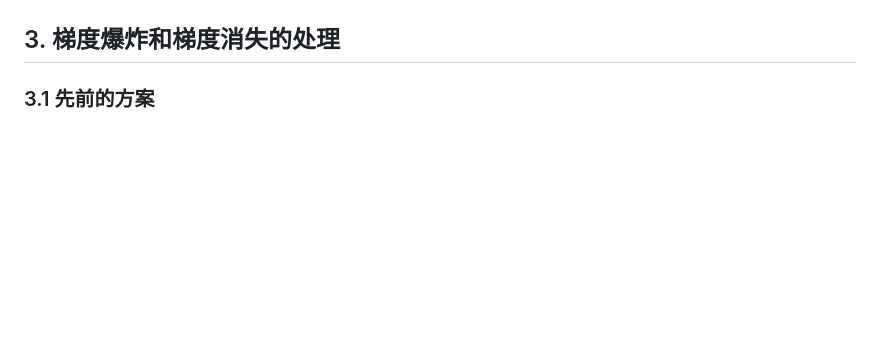
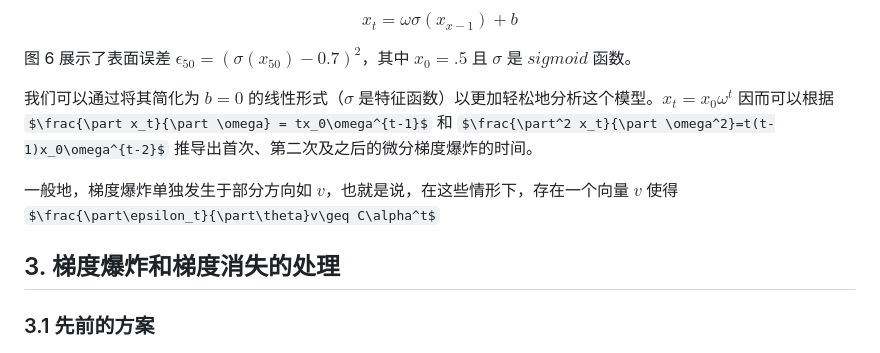
Before and after one commit to Zeyu-Xie/Myosotis-Backpropagation-in-Unstable-Neural-Networks, a Markdown page: 2024.3.5_文献翻译/On the difficulty of training Recurrent Neural Networks/手动翻译.md, the part around one of its changes. Rendered like a GitHub page; some formulas as TeX source; blank space fills up the shorter version.

```diff
--- a/2024.3.5_文献翻译/On the difficulty of training Recurrent Neural Networks/手动翻译.md
+++ b/2024.3.5_文献翻译/On the difficulty of training Recurrent Neural Networks/手动翻译.md
@@ -149,4 +154,15 @@ $x$ 轴表示参数 $b$，$y$ 轴表示渐近状态 $x_\infin$。粗体线跟随
 
+$$
+\begin{equation}\label{8}
+	x_t = \omega\sigma(x_{x-1})+b
+\end{equation}
+$$
+
+图 6 展示了表面误差 $\epsilon_{50} = (\sigma(x_{50})-0.7)^2$，其中 $x_0=.5$ 且 $\sigma$ 是 $sigmoid$ 函数。
+
+我们可以通过将其简化为 $b=0$ 的线性形式（$\sigma$ 是特征函数）以更加轻松地分析这个模型。$x_t = x_0 \omega^t$ 因而可以根据 $\frac{\part x_t}{\part \omega} = tx_0\omega^{t-1}$ 和 $\frac{\part^2 x_t}{\part \omega^2}=t(t-1)x_0\omega^{t-2}$ 推导出首次、第二次及之后的微分梯度爆炸的时间。
+
+一般地，梯度爆炸单独发生于部分方向如 $v$，也就是说，在这些情形下，存在一个向量 $v$ 使得 $\frac{\part\epsilon_t}{\part\theta}v\geq C\alpha^t$
 
 ## 3. 梯度爆炸和梯度消失的处理
 
```
Also changed, not shown: other parts of 2024.3.5_文献翻译/On the difficulty of training Recurrent Neural Networks/手动翻译.md (+6 -1 lines).
